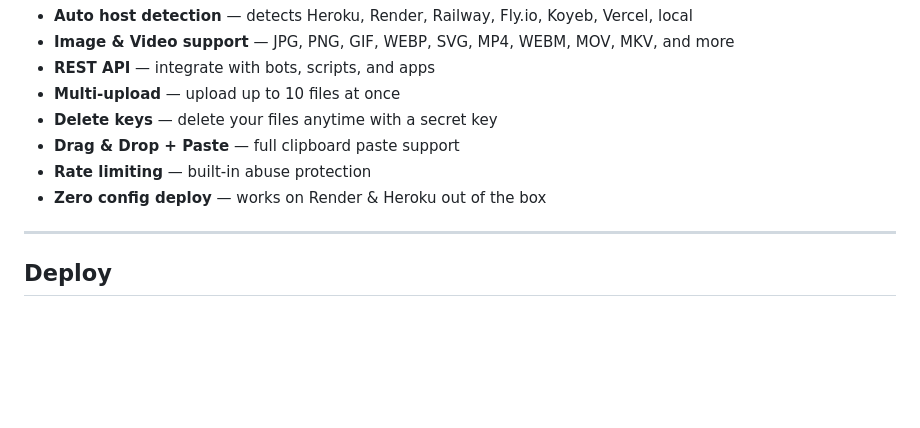
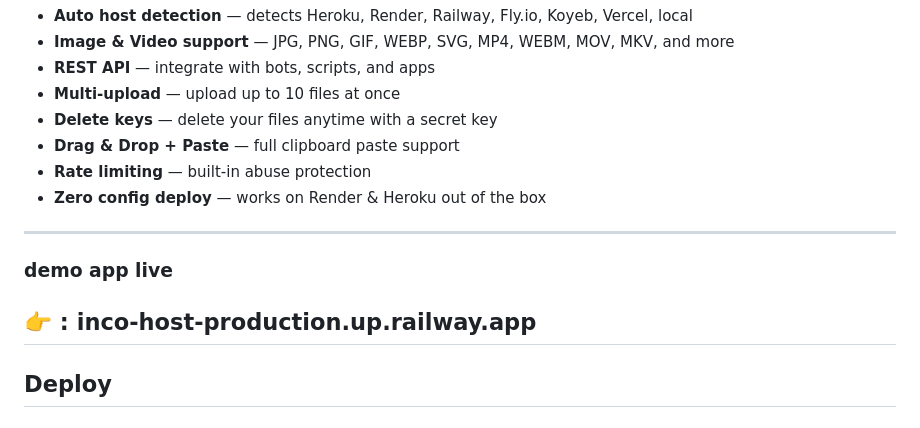
Before and after one commit to Alkaou4/Inco-host, a Markdown page: README.md, the part around the change. Drawn GitHub-style; blank space fills up the shorter version.

Commit message:
INCONNU BOY TECH 🍂
Added demo app link to README.

```diff
--- a/README.md
+++ b/README.md
@@ -17,6 +17,10 @@ Upload images and videos, get instant shareable URLs. No registration. No accoun
 - **Rate limiting** — built-in abuse protection
 - **Zero config deploy** — works on Render & Heroku out of the box
 
+---
+### demo app live
+
+👉 : inco-host-production.up.railway.app
 ---
 
 ## Deploy
```
